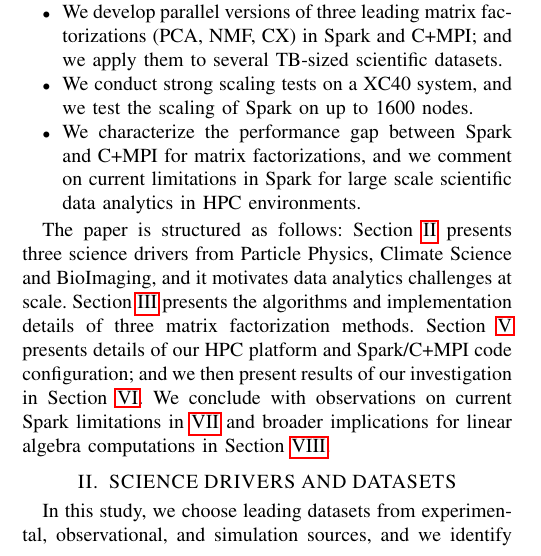
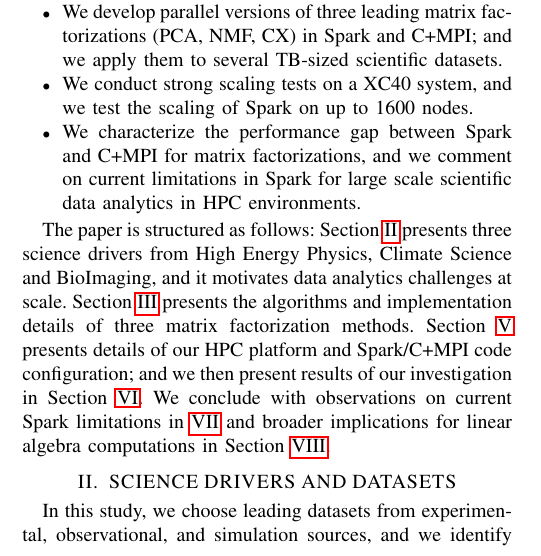
Before and after one commit to alexgittens/sparkFactorizationTR, a LaTeX paper (main.tex, which reads text/intro.tex): part of one column of page 1 of 13, cut so that both start at the same text. Compiled offline with pdfLaTeX.

Commit message:
Update on Overleaf.

```diff
--- a/text/intro.tex
+++ b/text/intro.tex
@@ -22,4 +22,4 @@
 \item{We characterize the performance gap between Spark and C+MPI for matrix factorizations, and we comment on current limitations in Spark for large scale scientific data analytics in HPC environments.}
 \end{itemize}
 
-The paper is structured as follows: Section \ref{sec:science} presents three science drivers from Particle Physics, Climate Science and BioImaging, and it motivates data analytics challenges at scale. Section \ref{sec:methods} presents the algorithms and implementation details of three matrix factorization methods. Section \ref{sec:setup} presents details of our HPC platform and Spark/C+MPI code configuration; and we then present results of our investigation in Section \ref{sec:results}. We conclude with observations on current Spark limitations in \ref{sec:lessons} and broader implications for linear algebra computations in Section \ref{sec:conclusions}.
+The paper is structured as follows: Section \ref{sec:science} presents three science drivers from High Energy Physics, Climate Science and BioImaging, and it motivates data analytics challenges at scale. Section \ref{sec:methods} presents the algorithms and implementation details of three matrix factorization methods. Section \ref{sec:setup} presents details of our HPC platform and Spark/C+MPI code configuration; and we then present results of our investigation in Section \ref{sec:results}. We conclude with observations on current Spark limitations in \ref{sec:lessons} and broader implications for linear algebra computations in Section \ref{sec:conclusions}.
```
Also changed, not shown: text/results.tex (+1 -0 lines).
